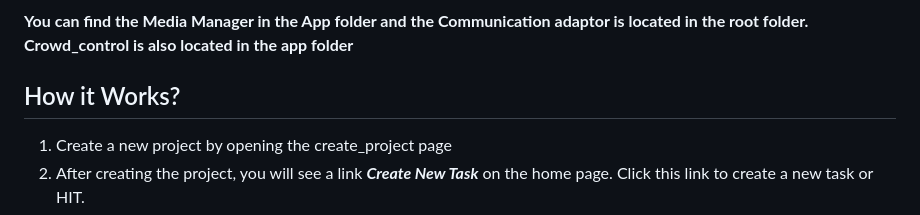
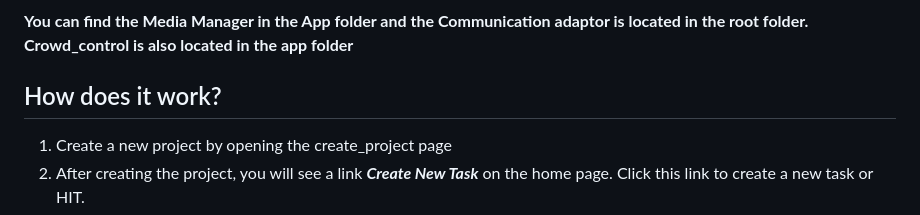
Before and after one commit to tahir80/Crowd_of_Oz, a Markdown page: README.md, the part around the change. GitHub-like rendering.

```diff
--- a/README.md
+++ b/README.md
@@ -15,7 +15,7 @@ This repository contains the implementation of Crowd of Oz (CoZ) — a crowd-pow
 
 **You can find the Media Manager in the App folder and the Communication adaptor is located in the root folder. Crowd_control is also located in the app folder**
 
-## How it Works?
+## How does it work?
 1. Create a new project by opening the create_project page
 2. After creating the project, you will see a link ***Create New Task*** on the home page. Click this link to create a new task or HIT.
 3. After that, click on the ***See Tasks*** from the home page.
```
